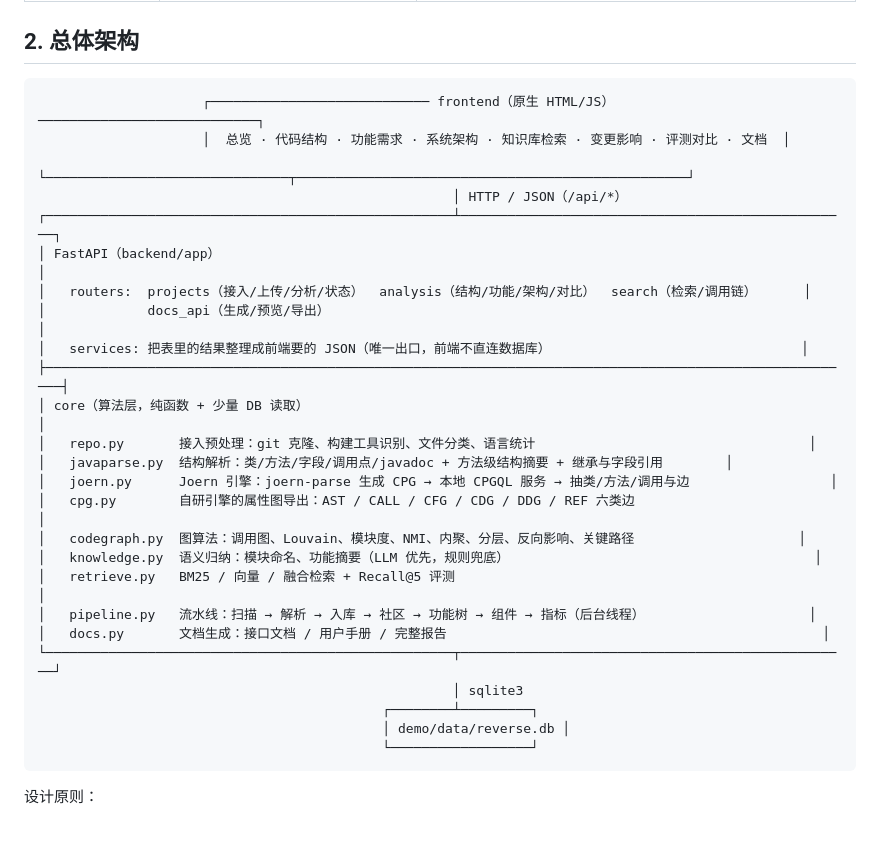
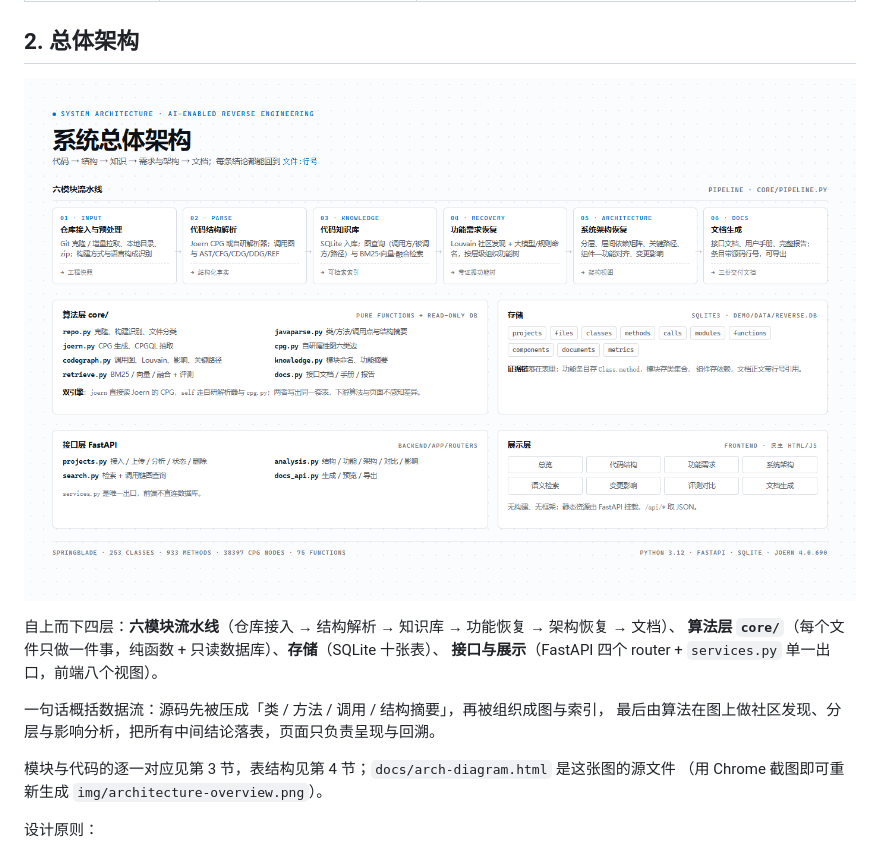
Before and after one commit to modeling-xju/AI-, a Markdown page: demo/docs/系统框架设计.md, the part around the change. Rendered like a GitHub page; pictures changed too: demo/docs/img/architecture-overview.png (added).

Commit message:
docs: 架构图换成渲染图，根 README 加总览截图
- 新增 docs/img/architecture-overview.png（六模块流水线 → 算法层 → 存储 → 接口/展示）
  源文件 docs/arch-diagram.html，用 Chrome 截图即可重新生成
- 设计文档第 2 节用图片替代 ASCII 框图，补一句数据流概括
- 根 README 顶部加总览截图与设计文档链接

````diff
--- a/demo/docs/系统框架设计.md
+++ b/demo/docs/系统框架设计.md
@@ -22,33 +22,17 @@
 
 ## 2. 总体架构
 
-```
-                     ┌──────────────────────────── frontend（原生 HTML/JS） ────────────────────────────┐
-                     │  总览 · 代码结构 · 功能需求 · 系统架构 · 知识库检索 · 变更影响 · 评测对比 · 文档  │
-                     └───────────────────────────────┬──────────────────────────────────────────────────┘
-                                                     │ HTTP / JSON（/api/*）
-┌────────────────────────────────────────────────────┴──────────────────────────────────────────────────┐
-│ FastAPI（backend/app）                                                                                  │
-│   routers:  projects（接入/上传/分析/状态）  analysis（结构/功能/架构/对比）  search（检索/调用链）      │
-│             docs_api（生成/预览/导出）                                                                  │
-│   services: 把表里的结果整理成前端要的 JSON（唯一出口，前端不直连数据库）                                │
-├────────────────────────────────────────────────────────────────────────────────────────────────────────┤
-│ core（算法层，纯函数 + 少量 DB 读取）                                                                    │
-│   repo.py       接入预处理：git 克隆、构建工具识别、文件分类、语言统计                                   │
-│   javaparse.py  结构解析：类/方法/字段/调用点/javadoc + 方法级结构摘要 + 继承与字段引用        │
-│   joern.py      Joern 引擎：joern-parse 生成 CPG → 本地 CPGQL 服务 → 抽类/方法/调用与边                  │
-│   cpg.py        自研引擎的属性图导出：AST / CALL / CFG / CDG / DDG / REF 六类边                          │
-│   codegraph.py  图算法：调用图、Louvain、模块度、NMI、内聚、分层、反向影响、关键路径                     │
-│   knowledge.py  语义归纳：模块命名、功能摘要（LLM 优先，规则兜底）                                       │
-│   retrieve.py   BM25 / 向量 / 融合检索 + Recall@5 评测                                                   │
-│   pipeline.py   流水线：扫描 → 解析 → 入库 → 社区 → 功能树 → 组件 → 指标（后台线程）                     │
-│   docs.py       文档生成：接口文档 / 用户手册 / 完整报告                                                │
-└────────────────────────────────────────────────────┬──────────────────────────────────────────────────┘
-                                                     │ sqlite3
-                                            ┌────────┴─────────┐
-                                            │ demo/data/reverse.db │
-                                            └──────────────────┘
-```
+![系统总体架构](img/architecture-overview.png)
+
+自上而下四层：**六模块流水线**（仓库接入 → 结构解析 → 知识库 → 功能恢复 → 架构恢复 → 文档）、
+**算法层 `core/`**（每个文件只做一件事，纯函数 + 只读数据库）、**存储**（SQLite 十张表）、
+**接口与展示**（FastAPI 四个 router + `services.py` 单一出口，前端八个视图）。
+
+一句话概括数据流：源码先被压成「类 / 方法 / 调用 / 结构摘要」，再被组织成图与索引，
+最后由算法在图上做社区发现、分层与影响分析，把所有中间结论落表，页面只负责呈现与回溯。
+
+模块与代码的逐一对应见第 3 节，表结构见第 4 节；`docs/arch-diagram.html` 是这张图的源文件
+（用 Chrome 截图即可重新生成 `img/architecture-overview.png`）。
 
 设计原则：
 
````
Also changed, not shown: README.md (+5 -0 lines), 1 other file.
